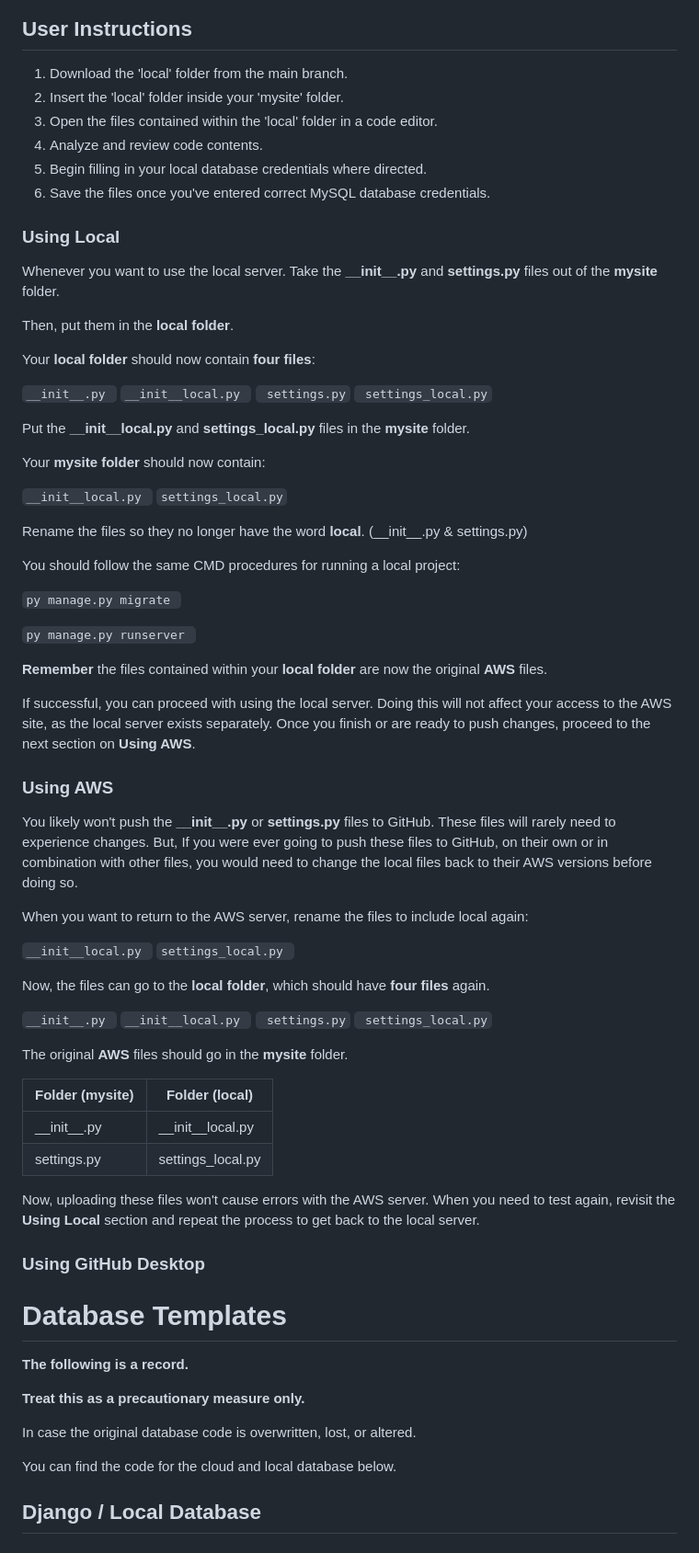
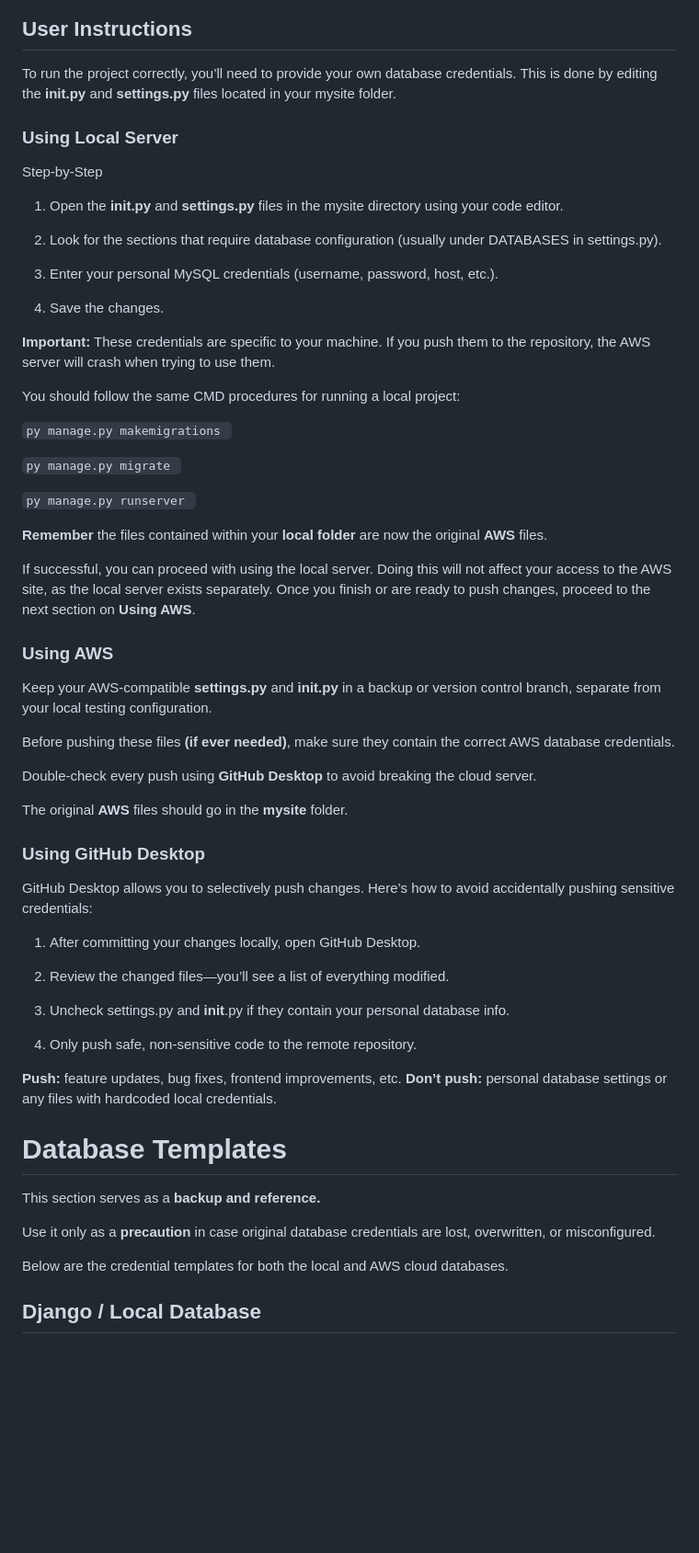
Before and after one commit to njgarner/CSC289-Flashcard-Generator, a Markdown page: TESTGUIDE.md, the part around one of its changes. Shown at 92% size. Drawn GitHub-style; blank space fills up the shorter version.

```diff
--- a/TESTGUIDE.md
+++ b/TESTGUIDE.md
@@ -60,35 +43,23 @@ sequenceDiagram
 
 ## User Instructions
 
-1. Download the 'local' folder from the main branch.
-2. Insert the 'local' folder inside your 'mysite' folder.
-3. Open the files contained within the 'local' folder in a code editor.
-4. Analyze and review code contents.
-5. Begin filling in your local database credentials where directed.
-6. Save the files once you've entered correct MySQL database credentials.
+To run the project correctly, you’ll need to provide your own database credentials. This is done by editing the **__init__.py** and **settings.py** files located in your mysite folder.
 
-### Using Local
-Whenever you want to use the local server. Take the **\_\_init__.py** and **settings.py** files out of the **mysite** folder.
+### Using Local Server
+Step-by-Step
+1. Open the **__init__.py** and **settings.py** files in the mysite directory using your code editor.
 
-Then, put them in the **local folder**.
+2. Look for the sections that require database configuration (usually under DATABASES in settings.py).
 
-Your **local folder** should now contain **four files**:
+3. Enter your personal MySQL credentials (username, password, host, etc.).
 
-``__init__.py ``
-``__init__local.py ``
-`` settings.py``
-`` settings_local.py``
+4. Save the changes.
 
-Put the **__init__local.py** and **settings_local.py** files in the **mysite** folder.
-
-Your **mysite folder** should now contain:
-
-``__init__local.py ``
-``settings_local.py``
-
-Rename the files so they no longer have the word **local**. (\_\_init__.py & settings.py)
+**Important:** These credentials are specific to your machine. If you push them to the repository, the AWS server will crash when trying to use them.
 
 You should follow the same CMD procedures for running a local project:
+
+``py manage.py makemigrations ``
 
 ``py manage.py migrate ``
 
@@ -101,40 +72,37 @@ If successful, you can proceed with using the local server. Doing this will not
 
 ### Using AWS
 
-You likely won't push the **\_\_init__.py** or **settings.py** files to GitHub. These files will rarely need to experience changes. But, If you were ever going to push these files to GitHub, on their own or in combination with other files, you would need to change the local files back to their AWS versions before doing so.
+Keep your AWS-compatible **settings.py** and **__init__.py** in a backup or version control branch, separate from your local testing configuration.
 
-When you want to return to the AWS server, rename the files to include local again:
+Before pushing these files **(if ever needed)**, make sure they contain the correct AWS database credentials.
 
-``__init__local.py ``
-``settings_local.py ``
-
-Now, the files can go to the **local folder**, which should have **four files** again.
-
-``__init__.py ``
-``__init__local.py ``
-`` settings.py``
-`` settings_local.py``
+Double-check every push using **GitHub Desktop** to avoid breaking the cloud server.
 
 The original **AWS** files should go in the **mysite** folder.
 
-| Folder (mysite)| Folder (local)     |
-| -------------- | ------------------ |
-| \_\_init__.py  | \_\_init__local.py |
-| settings.py    | settings_local.py  |
-
-Now, uploading these files won't cause errors with the AWS server. When you need to test again, revisit the **Using Local** section and repeat the process to get back to the local server.
 
 ### Using GitHub Desktop
 
+GitHub Desktop allows you to selectively push changes. Here’s how to avoid accidentally pushing sensitive credentials:
+
+1. After committing your changes locally, open GitHub Desktop.
+
+2. Review the changed files—you’ll see a list of everything modified.
+
+3. Uncheck settings.py and __init__.py if they contain your personal database info.
+
+4. Only push safe, non-sensitive code to the remote repository.
+
+ **Push:** feature updates, bug fixes, frontend improvements, etc.
+ **Don’t push:** personal database settings or any files with hardcoded local credentials.
+
 # Database Templates
 
-**The following is a record.**
+This section serves as a **backup and reference.**
 
-**Treat this as a precautionary measure only.**
+Use it only as a **precaution** in case original database credentials are lost, overwritten, or misconfigured.
 
-In case the original database code is overwritten, lost, or altered.
-
-You can find the code for the cloud and local database below.
+Below are the credential templates for both the local and AWS cloud databases.
 
 ## Django / Local Database
 
```
Also changed, not shown: other parts of TESTGUIDE.md (+10 -27 lines).
